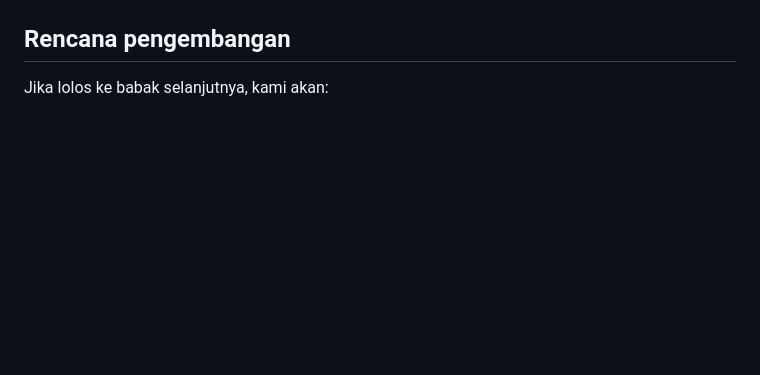
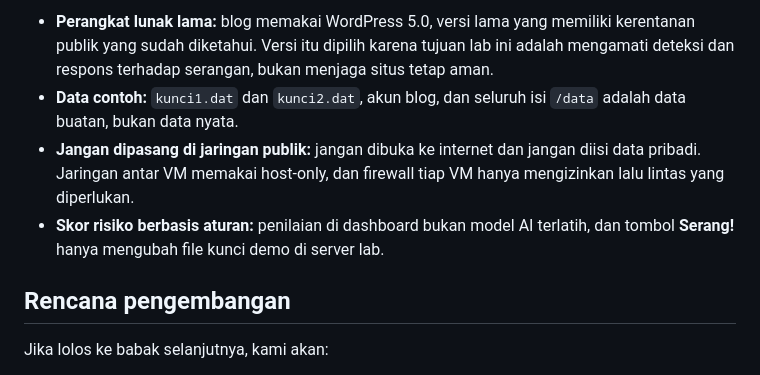
Before and after one commit to cyberforge-sec/DEFNETT, a Markdown page: README.md, the part around one of its changes. Rendered like a GitHub page; blank space fills up the shorter version.

```diff
--- a/README.md
+++ b/README.md
@@ -38,3 +52,8 @@ Setelah file dipulihkan dan health check lolos, Server A kembali ke rotasi:
+- **Perangkat lunak lama:** blog memakai WordPress 5.0, versi lama yang memiliki kerentanan publik yang sudah diketahui. Versi itu dipilih karena tujuan lab ini adalah mengamati deteksi dan respons terhadap serangan, bukan menjaga situs tetap aman.
+- **Data contoh:** `kunci1.dat` dan `kunci2.dat`, akun blog, dan seluruh isi `/data` adalah data buatan, bukan data nyata.
+- **Jangan dipasang di jaringan publik:** jangan dibuka ke internet dan jangan diisi data pribadi. Jaringan antar VM memakai host-only, dan firewall tiap VM hanya mengizinkan lalu lintas yang diperlukan.
+- **Skor risiko berbasis aturan:** penilaian di dashboard bukan model AI terlatih, dan tombol **Serang!** hanya mengubah file kunci demo di server lab.
+
 ## Rencana pengembangan
 
 Jika lolos ke babak selanjutnya, kami akan:
```
Also changed, not shown: other parts of README.md (+14 -0 lines), lab/screenshots/07-blog-server-a.png (added), lab/screenshots/08-blog-server-b.png (added), 3 other files.
